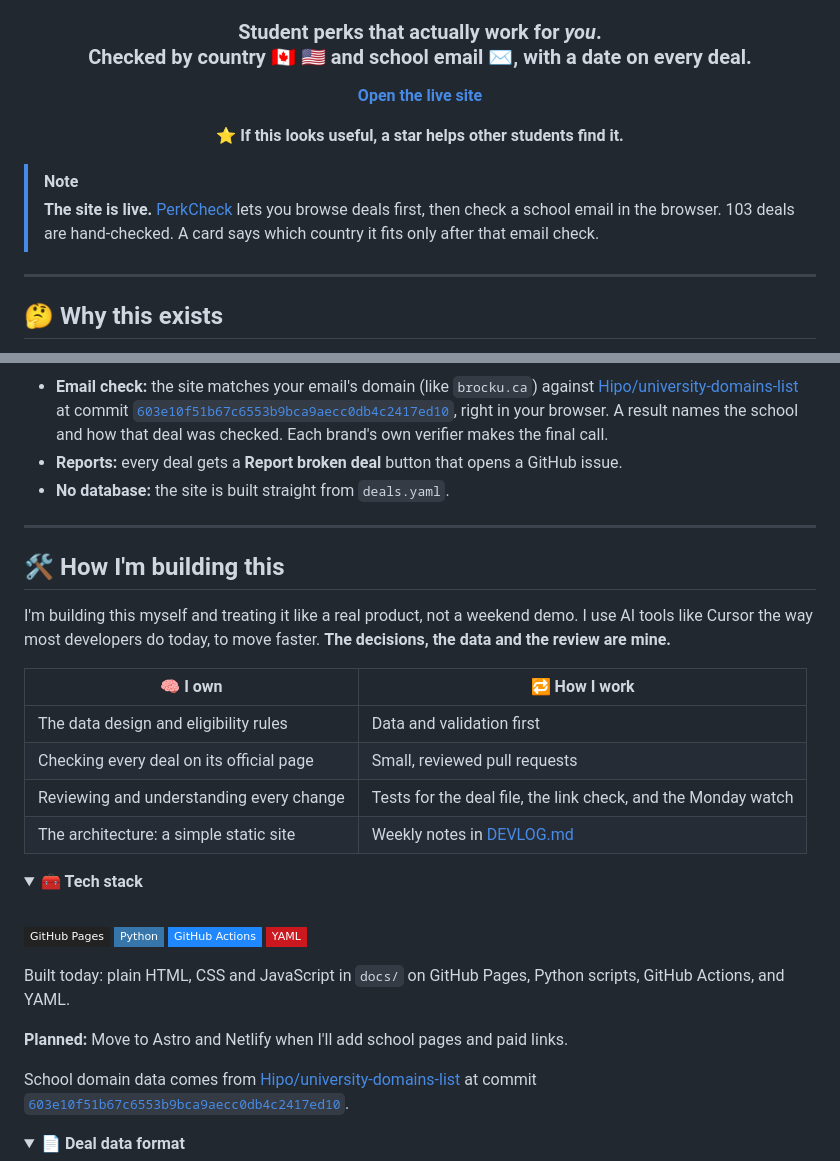
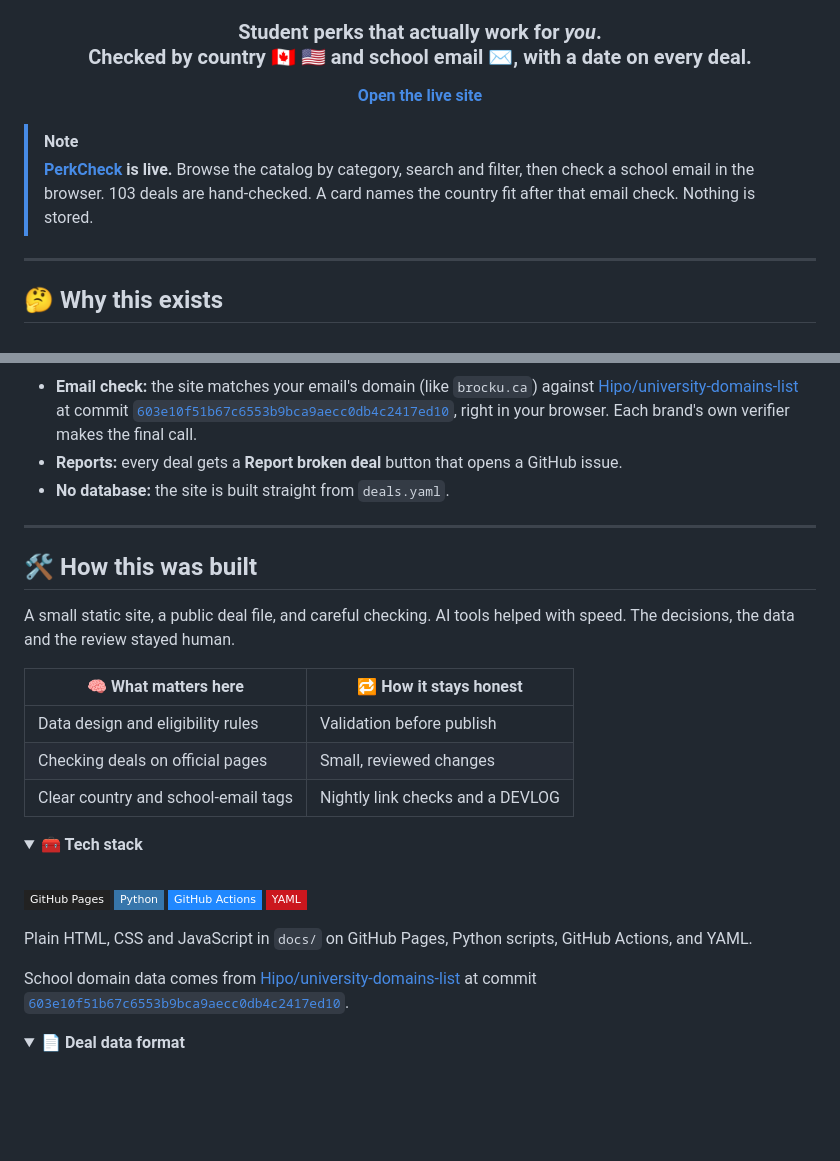
Before and after one commit to AyaanRathod/verified-student-perks, a Markdown page: README.md, 2 parts joined by grey strips. Drawn GitHub-style; folded sections open; badges without logos; blank space fills up the shorter version.

````diff
--- a/README.md
+++ b/README.md
@@ -22,10 +19,8 @@
 
 <p align="center"><a href="https://ayaanrathod.github.io/verified-student-perks/"><b>Open the live site</b></a></p>
 
-<p align="center"><b>⭐ If this looks useful, a star helps other students find it.</b></p>
-
 > [!NOTE]
-> **The site is live.** [PerkCheck](https://ayaanrathod.github.io/verified-student-perks/) lets you browse deals first, then check a school email in the browser. 103 deals are hand-checked. A card says which country it fits only after that email check.
+> **[PerkCheck](https://ayaanrathod.github.io/verified-student-perks/) is live.** Browse the catalog by category, search and filter, then check a school email in the browser. 103 deals are hand-checked. A card names the country fit after that email check. Nothing is stored.
 
 ---
 
@@ -123,7 +116,7 @@ flowchart TD
     H --> D
 ```
 
-- **Email check:** the site matches your email's domain (like `brocku.ca`) against [Hipo/university-domains-list](https://github.com/Hipo/university-domains-list) at commit [`603e10f51b67c6553b9bca9aecc0db4c2417ed10`](https://github.com/Hipo/university-domains-list/tree/603e10f51b67c6553b9bca9aecc0db4c2417ed10), right in your browser. A result names the school and how that deal was checked. Each brand's own verifier makes the final call.
+- **Email check:** the site matches your email's domain (like `brocku.ca`) against [Hipo/university-domains-list](https://github.com/Hipo/university-domains-list) at commit [`603e10f51b67c6553b9bca9aecc0db4c2417ed10`](https://github.com/Hipo/university-domains-list/tree/603e10f51b67c6553b9bca9aecc0db4c2417ed10), right in your browser. Each brand's own verifier makes the final call.
 - **Reports:** every deal gets a **Report broken deal** button that opens a GitHub issue.
 - **No database:** the site is built straight from `deals.yaml`.
 
@@ -131,16 +124,15 @@ flowchart TD
 
 ---
 
-## 🛠️ How I'm building this
+## 🛠️ How this was built
 
-I'm building this myself and treating it like a real product, not a weekend demo. I use AI tools like Cursor the way most developers do today, to move faster. **The decisions, the data and the review are mine.**
+A small static site, a public deal file, and careful checking. AI tools helped with speed. The decisions, the data and the review stayed human.
 
-| 🧠 I own | 🔁 How I work |
+| 🧠 What matters here | 🔁 How it stays honest |
 |---|---|
-| The data design and eligibility rules | Data and validation first |
-| Checking every deal on its official page | Small, reviewed pull requests |
-| Reviewing and understanding every change | Tests for the deal file, the link check, and the Monday watch |
-| The architecture: a simple static site | Weekly notes in [DEVLOG.md](DEVLOG.md) |
+| Data design and eligibility rules | Validation before publish |
+| Checking deals on official pages | Small, reviewed changes |
+| Clear country and school-email tags | Nightly link checks and a DEVLOG |
 
 <details>
 <summary><b>🧰 Tech stack</b></summary>
@@ -153,9 +145,7 @@ I'm building this myself and treating it like a real product, not a weekend demo
   <img src="https://img.shields.io/badge/YAML-CB171E?style=flat-square&logo=yaml&logoColor=white" alt="YAML">
 </p>
 
-Built today: plain HTML, CSS and JavaScript in `docs/` on GitHub Pages, Python scripts, GitHub Actions, and YAML.
-
-**Planned:** Move to Astro and Netlify when I'll add school pages and paid links.
+Plain HTML, CSS and JavaScript in `docs/` on GitHub Pages, Python scripts, GitHub Actions, and YAML.
 
 School domain data comes from [Hipo/university-domains-list](https://github.com/Hipo/university-domains-list) at commit [`603e10f51b67c6553b9bca9aecc0db4c2417ed10`](https://github.com/Hipo/university-domains-list/tree/603e10f51b67c6553b9bca9aecc0db4c2417ed10).
 
````
Also changed, not shown: other parts of README.md (+21 -59 lines).
